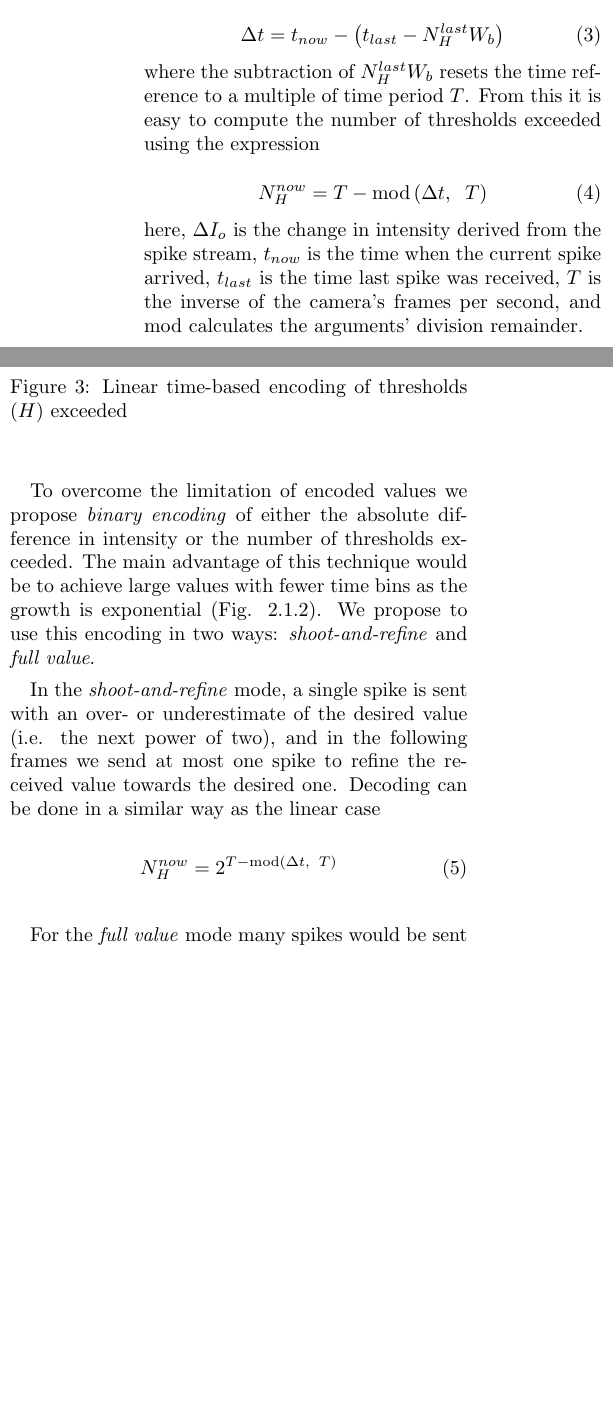
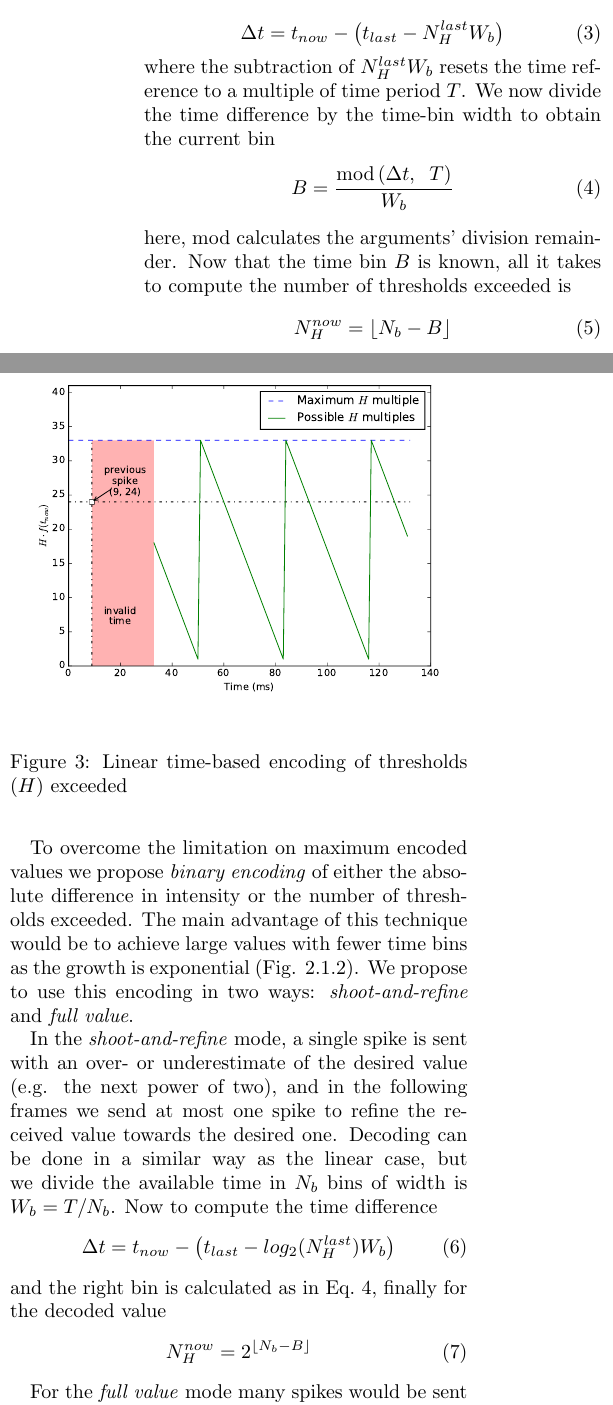
Before and after one commit to chanokin/dvs_emu_paper, a LaTeX paper (dvs_emu_paper.tex): two parts of the columns of page 3 of 4 before the commit and two parts of the columns of page 3 of 5 after it, joined at a grey line, cut so that both start at the same text, the shorter picture padded with empty space. Compiled offline with pdfLaTeX.

Commit message:
time code explained, history decay start

```diff
--- a/dvs_emu_paper.tex
+++ b/dvs_emu_paper.tex
@@ -13,7 +13,7 @@
 
 %opening
 \title{A Real-time Dynamic Vision Sensor Emulator using Off-the-shelf Hardware}
-\author{Garibaldi Pineda García}
+\author{Pineda García, Garibaldi \and Camilleri, Patrick \and Furber, Steve}
 
 
 
@@ -86,3 +86,4 @@ First we propose to linearly encode the number of thresholds exceeded. To do thi
 Figure~\ref{fig:linear_time} shows the value-to-spike-time relation, in our proposal earlier spikes represent larger changes in intensity. The main advantage of this encoding is that a single spike could represent multiple rate-based spikes, though the encoded values are limited by time resolution and the frame rate of the camera.
 
 \begin{figure}[htb]
+  \includegraphics[width=0.5\textwidth]{spike_values_linear}
@@ -97,14 +97,17 @@ To decode on the receiver end, we must keep track of the time and value from the
 \Delta t = t_{now} - \left( t_{last} - N_{H}^{last}W_{b} \right)
 \label{eq:time_diff}
 \end{equation}
-where the subtraction of $N_{H}^{last}W_{b}$ resets the time reference to a multiple of time period $T$. From this it is easy to compute the number of thresholds exceeded using the expression
-
+where the subtraction of $N_{H}^{last}W_{b}$ resets the time reference to a multiple of time period $T$. We now divide the time difference by the time-bin width to obtain the current bin
 \begin{equation}
- N_{H}^{now} = T - \mathrm{mod}\left(\Delta t, \;\; T\right)
+B = \frac{\mathrm{mod}\left(\Delta t, \;\; T\right)}{W_{b}}
+\label{eq:bin_compute}
+\end{equation}
+here, $\mathrm{mod}$ calculates the arguments' division remainder. Now that the time bin $B$ is known, all it takes to compute the number of thresholds exceeded is
+\begin{equation}
+ N_{H}^{now} = \left\lfloor N_{b} - B \right\rfloor
  \label{eq:new_Nh_linear}
 \end{equation}
-here, $\Delta I_o$ is the change in intensity derived from the spike stream, $t_{now}$ is the time when the current spike arrived, $t_{last}$ is the time last spike was received, $T$ is the inverse of the camera's frames per second, and $\mathrm{mod}$ calculates the arguments' division remainder.
 
-To overcome the limitation of encoded values we propose \textit{binary encoding} of either the absolute difference in intensity or the number of thresholds exceeded. The main advantage of this technique would be to achieve large values with fewer time bins as the growth is exponential (Fig. \ref{fig:exponential_time}). We propose to use this encoding in two ways: \textit{shoot-and-refine} and \textit{full value}.
+%and reduce the probability of getting the wrong value
+To overcome the limitation on maximum encoded values  we propose \textit{binary encoding} of either the absolute difference in intensity or the number of thresholds exceeded. The main advantage of this technique would be to achieve large values with fewer time bins as the growth is exponential (Fig. \ref{fig:exponential_time}). We propose to use this encoding in two ways: \textit{shoot-and-refine} and \textit{full value}.
 
-In the \textit{shoot-and-refine} mode, a single spike is sent with an over- or underestimate of the desired value (i.e. the next power of two), and in the following frames we send at most one spike to refine the received value towards the desired one. Decoding can be done in a similar way as the linear case
@@ -111,6 +118,14 @@ In the \textit{shoot-and-refine} mode, a single spike is sent with an over- or u
+\end{figure}
+
+In the \textit{shoot-and-refine} mode, a single spike is sent with an over- or underestimate of the desired value (e.g. the next power of two), and in the following frames we send at most one spike to refine the received value towards the desired one. Decoding can be done in a similar way as the linear case, but we divide the available time in $N_{b}$ bins of width is $W_{b} = T/N_{b}$. Now to compute the time difference
 \begin{equation}
-N_{H}^{now} = 2^{ T - \mathrm{mod}\left(\Delta t, \;\; T\right) }
+\Delta t = t_{now} - \left( t_{last} - log_{2}(N_{H}^{last})W_{b} \right)
+\label{eq:time_diff_exp}
+\end{equation}
+and the right bin is calculated as in Eq.~\ref{eq:bin_compute}, finally for the decoded value
+\begin{equation}
+N_{H}^{now} = 2^{ \left\lfloor N_{b} - B \right\rfloor }
 \label{eq:new_Nh_exp}
 \end{equation}
 
-For the \textit{full value} mode many spikes would be sent per pixel each frame, thus providing better resolution to the sent value. Decoding multiple spikes per frame can be a bit more difficult but
+For the \textit{full value} mode many spikes would be sent per pixel each frame, thus providing better resolution to the sent value, the downside to this is that an accumulation buffer is needed in addition to the previous spike time and value buffers. Decoding multiple spikes per frame has to be split in two cases: first if the new spike arrives before the current period is finished, then we accumulate its value to the current decoded value; otherwise we replace the contents of the accumulation buffer with the newly decoded value.
```
Also changed, not shown: dvs_emu_paper.pdf, pictures/dvs_emu_decay.pdf (added), pictures/dvs_emu_decay.svg (added), pictures/spike_values_exp.pdf (added), pictures/spike_values_linear.pdf (added), dvs_emu_paper.tex (17 more changed lines), 1 other file.
